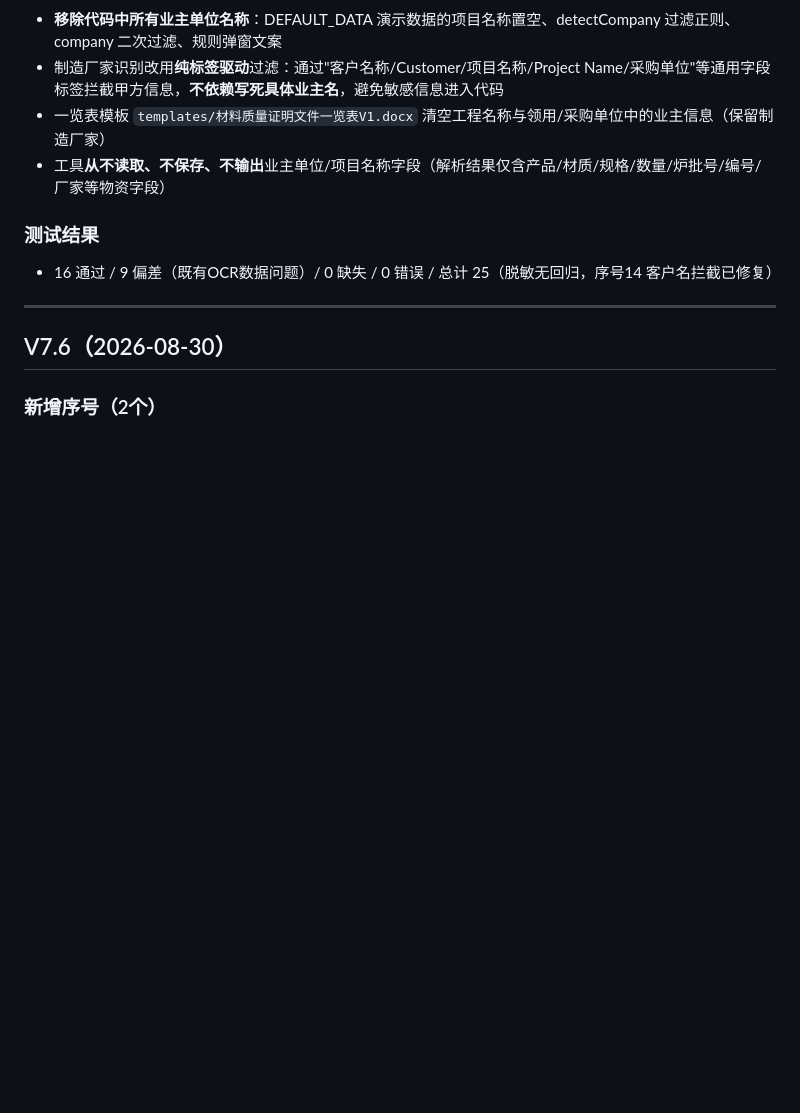
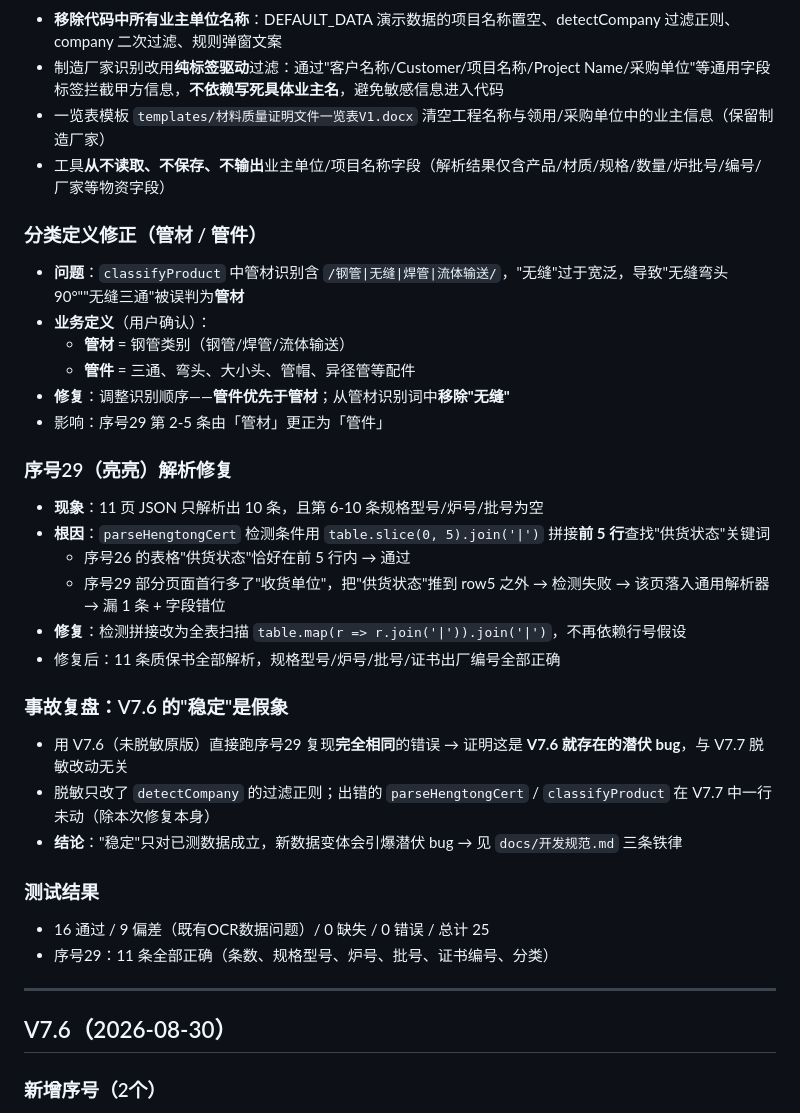
Before and after one commit to 67813956nick-crypto/QC-quicklog, a Markdown page: CHANGELOG.md, the part around the change. Drawn GitHub-style; blank space fills up the shorter version.

```diff
--- a/CHANGELOG.md
+++ b/CHANGELOG.md
@@ -8,8 +8,30 @@
 - 一览表模板 `templates/材料质量证明文件一览表V1.docx` 清空工程名称与领用/采购单位中的业主信息（保留制造厂家）
 - 工具**从不读取、不保存、不输出**业主单位/项目名称字段（解析结果仅含产品/材质/规格/数量/炉批号/编号/厂家等物资字段）
 
+### 分类定义修正（管材 / 管件）
+- **问题**：`classifyProduct` 中管材识别含 `/钢管|无缝|焊管|流体输送/`，"无缝"过于宽泛，导致"无缝弯头90°""无缝三通"被误判为**管材**
+- **业务定义**（用户确认）：
+  - **管材** = 钢管类别（钢管/焊管/流体输送）
+  - **管件** = 三通、弯头、大小头、管帽、异径管等配件
+- **修复**：调整识别顺序——**管件优先于管材**；从管材识别词中**移除"无缝"**
+- 影响：序号29 第 2-5 条由「管材」更正为「管件」
+
+### 序号29（亮亮）解析修复
+- **现象**：11 页 JSON 只解析出 10 条，且第 6-10 条规格型号/炉号/批号为空
+- **根因**：`parseHengtongCert` 检测条件用 `table.slice(0, 5).join('|')` 拼接**前 5 行**查找"供货状态"关键词
+  - 序号26 的表格"供货状态"恰好在前 5 行内 → 通过
+  - 序号29 部分页面首行多了"收货单位"，把"供货状态"推到 row5 之外 → 检测失败 → 该页落入通用解析器 → 漏 1 条 + 字段错位
+- **修复**：检测拼接改为全表扫描 `table.map(r => r.join('|')).join('|')`，不再依赖行号假设
+- 修复后：11 条质保书全部解析，规格型号/炉号/批号/证书出厂编号全部正确
+
+### 事故复盘：V7.6 的"稳定"是假象
+- 用 V7.6（未脱敏原版）直接跑序号29 复现**完全相同**的错误 → 证明这是 **V7.6 就存在的潜伏 bug**，与 V7.7 脱敏改动无关
+- 脱敏只改了 `detectCompany` 的过滤正则；出错的 `parseHengtongCert` / `classifyProduct` 在 V7.7 中一行未动（除本次修复本身）
+- **结论**："稳定"只对已测数据成立，新数据变体会引爆潜伏 bug → 见 `docs/开发规范.md` 三条铁律
+
 ### 测试结果
-- 16 通过 / 9 偏差（既有OCR数据问题）/ 0 缺失 / 0 错误 / 总计 25（脱敏无回归，序号14 客户名拦截已修复）
+- 16 通过 / 9 偏差（既有OCR数据问题）/ 0 缺失 / 0 错误 / 总计 25
+- 序号29：11 条全部正确（条数、规格型号、炉号、批号、证书编号、分类）
 
 ---
 
```
Also changed, not shown: README.md (+66 -11 lines), docs/开发规范.md (added, +155 -0 lines).
